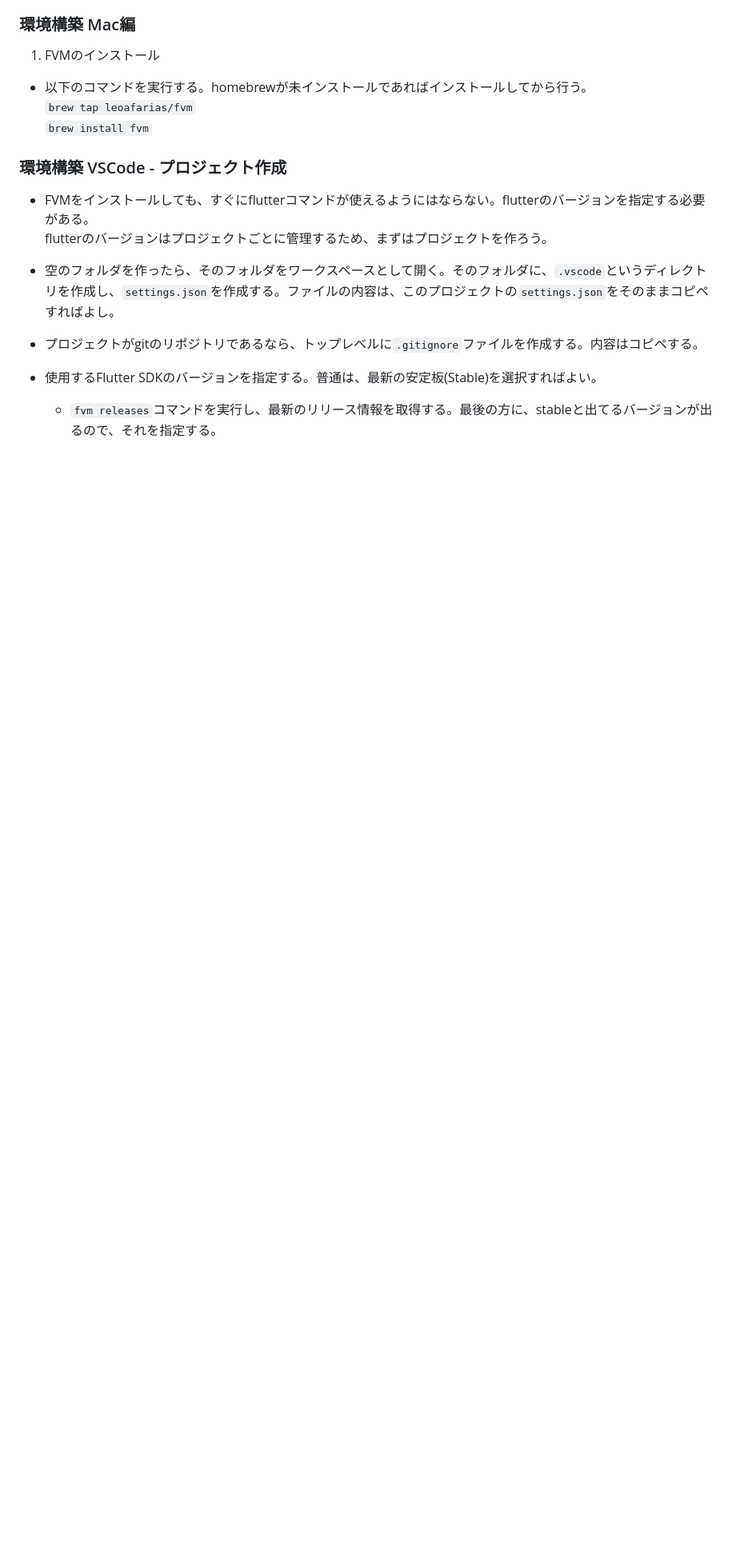
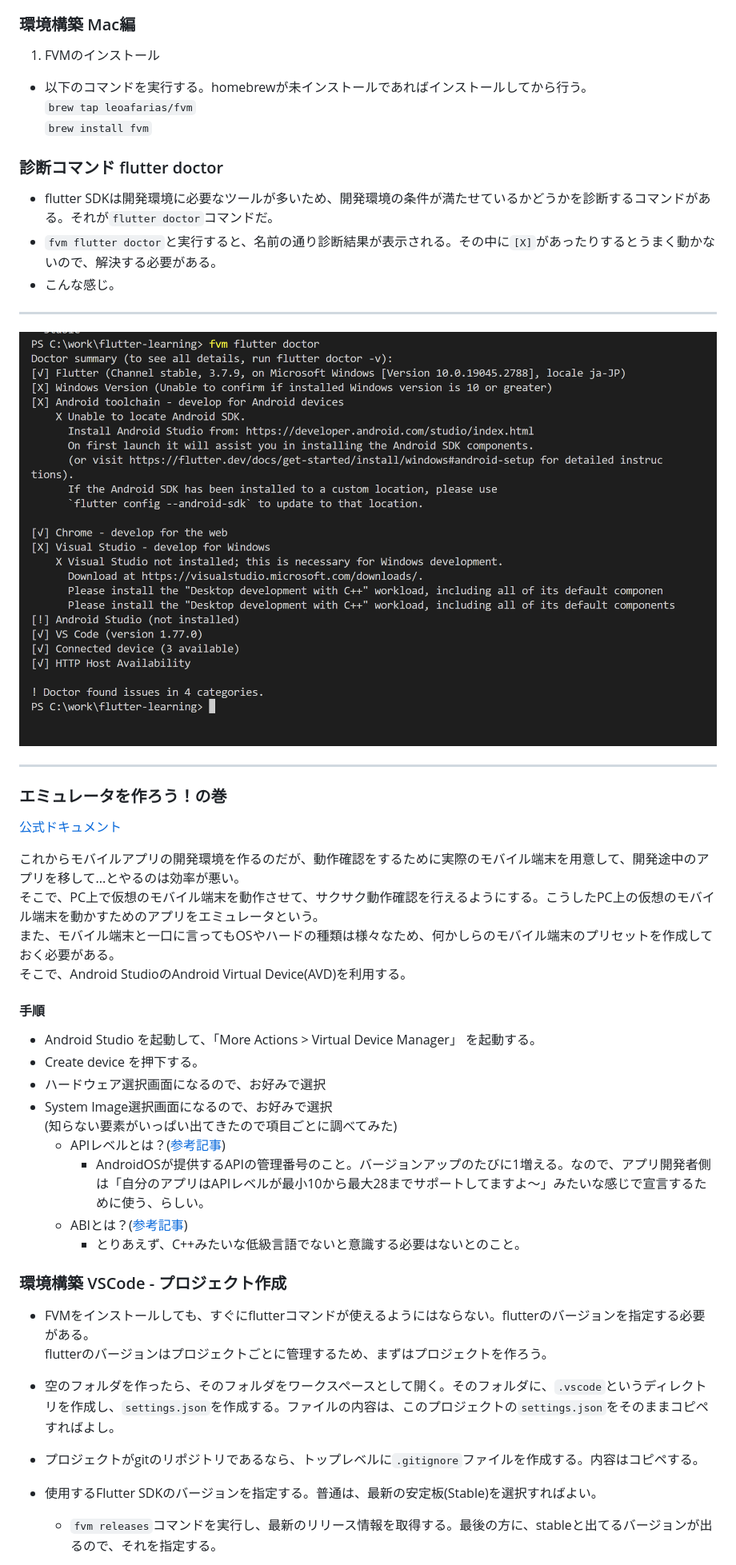
Before and after one commit to htpvdev/flutter-learning, a Markdown page: README.md, the part around the change printed below. Shown: that part at 80% size. Rendered like a GitHub page; pictures changed too: README/3.png (added); blank space fills up the shorter version.

```diff
--- a/README.md
+++ b/README.md
@@ -33,6 +54,36 @@
   `brew tap leoafarias/fvm`
   `brew install fvm`
 
+### 診断コマンド flutter doctor
+
+- flutter SDKは開発環境に必要なツールが多いため、開発環境の条件が満たせているかどうかを診断するコマンドがある。それが`flutter doctor`コマンドだ。
+- `fvm flutter doctor`と実行すると、名前の通り診断結果が表示される。その中に`[X]`があったりするとうまく動かないので、解決する必要がある。
+- こんな感じ。
+---
+![](./README/3.png)
+
+---
+
+### エミュレータを作ろう！の巻
+
+[公式ドキュメント](https://developer.android.com/studio/run/managing-avds?hl=ja)
+
+これからモバイルアプリの開発環境を作るのだが、動作確認をするために実際のモバイル端末を用意して、開発途中のアプリを移して...とやるのは効率が悪い。
+そこで、PC上で仮想のモバイル端末を動作させて、サクサク動作確認を行えるようにする。こうしたPC上の仮想のモバイル端末を動かすためのアプリをエミュレータという。
+また、モバイル端末と一口に言ってもOSやハードの種類は様々なため、何かしらのモバイル端末のプリセットを作成しておく必要がある。
+そこで、Android StudioのAndroid Virtual Device(AVD)を利用する。
+
+#### 手順
+
+- Android Studio を起動して、「More Actions > Virtual Device Manager」 を起動する。
+- Create device を押下する。
+- ハードウェア選択画面になるので、お好みで選択
+- System Image選択画面になるので、お好みで選択
+(知らない要素がいっぱい出てきたので項目ごとに調べてみた)
+  - APIレベルとは？([参考記事](https://ekulabo.com/unity-android-api-level))
+    - AndroidOSが提供するAPIの管理番号のこと。バージョンアップのたびに1増える。なので、アプリ開発者側は「自分のアプリはAPIレベルが最小10から最大28までサポートしてますよ～」みたいな感じで宣言するために使う、らしい。
+  - ABIとは？([参考記事](https://backport.net/blog/2017/06/23/android_abi/#:~:text=ABI%20%E3%81%AF%E3%80%81%E3%82%A2%E3%83%97%E3%83%AA%E3%82%B1%E3%83%BC%E3%82%B7%E3%83%A7%E3%83%B3%E3%81%AE%E3%83%9E%E3%82%B7%E3%83%B3,%E6%8C%87%E5%AE%9A%E3%81%99%E3%82%8B%E5%BF%85%E8%A6%81%E3%81%8C%E3%81%82%E3%82%8A%E3%81%BE%E3%81%99%E3%80%82))
+    - とりあえず、C++みたいな低級言語でないと意識する必要はないとのこと。
 
 ### 環境構築 VSCode - プロジェクト作成
 
```
Also changed, not shown: other parts of README.md (+25 -2 lines), README/1.png (added), README/2.png (added).
